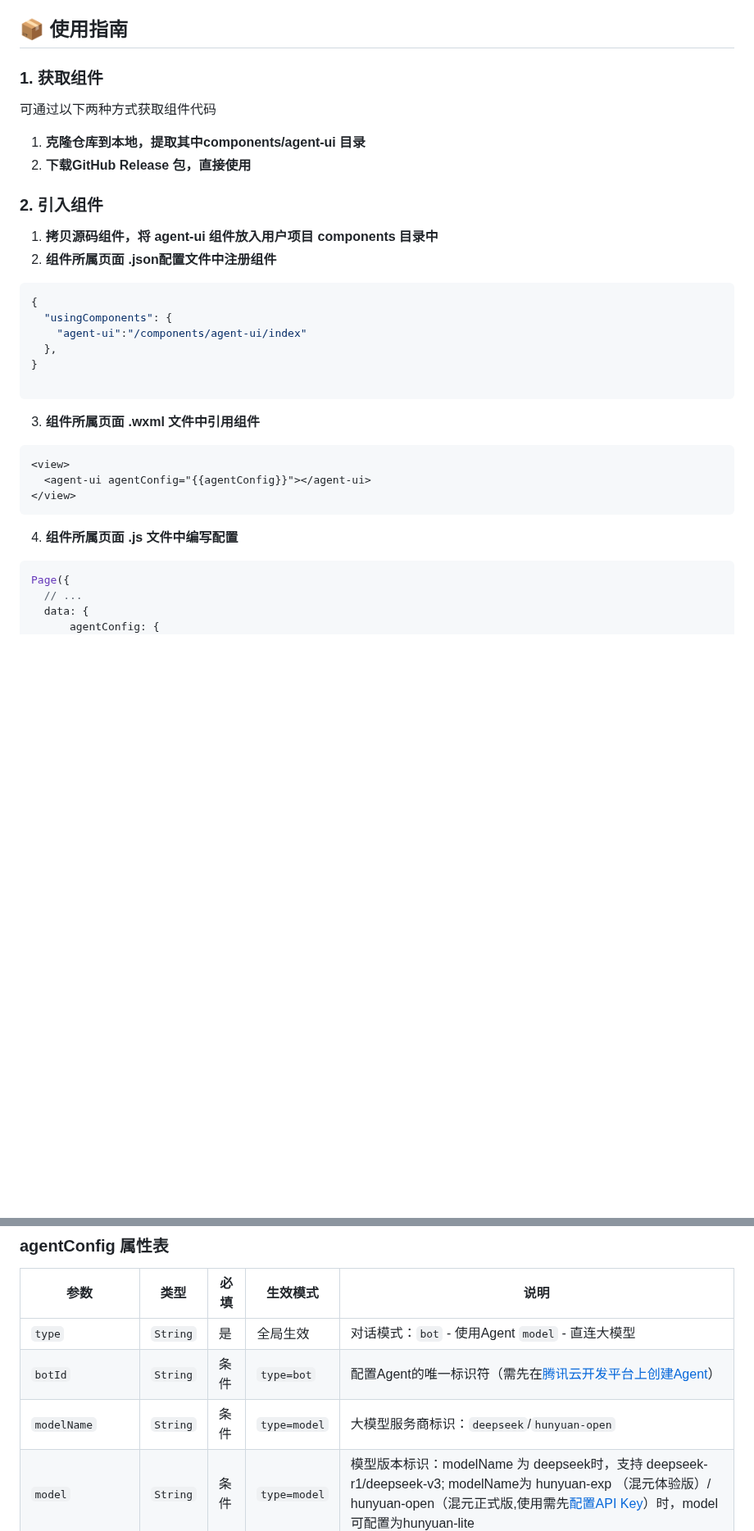
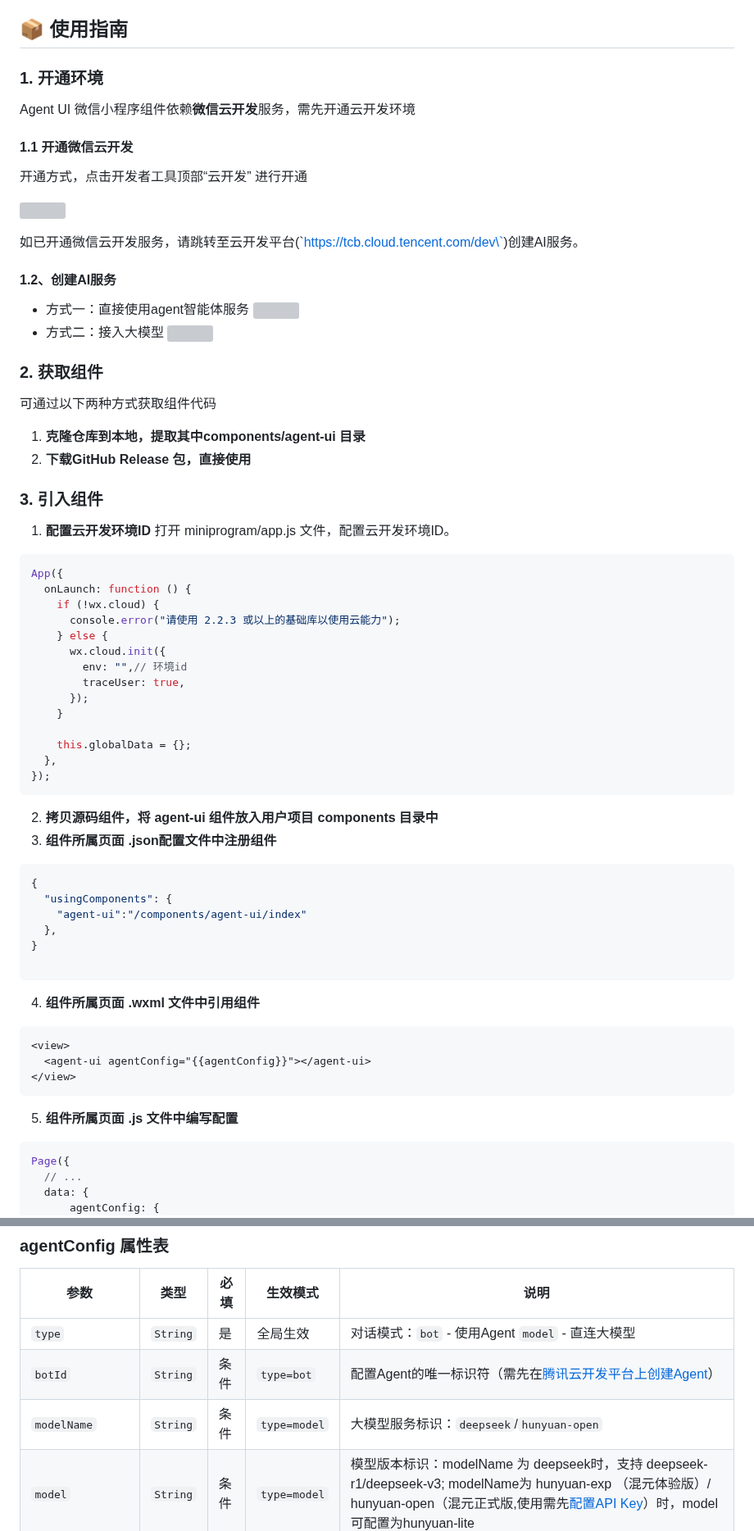
Before and after one commit to TencentCloudBase/cloudbase-agent-ui, a Markdown page: README.md, 2 parts joined by grey strips. Shown at 82% size. Rendered like a GitHub page; blank space fills up the shorter version; grey boxes are pictures that could not be loaded.

Commit message:
fix: fix readme

````diff
--- a/README.md
+++ b/README.md
@@ -21,17 +21,56 @@ Agent UI 演示效果图
 
 ## 📦 使用指南
 
-### 1. 获取组件
+### 1. 开通环境
+
+Agent UI 微信小程序组件依赖**微信云开发**服务，需先开通云开发环境
+
+#### 1.1 开通微信云开发
+
+开通方式，点击开发者工具顶部“云开发” 进行开通
+
+![](https://qcloudimg.tencent-cloud.cn/raw/f06ca4761f54ecc8ed8d9644229c92f9.png)
+
+如已开通微信云开发服务，请跳转至云开发平台(\`https://tcb.cloud.tencent.com/dev\`)创建AI服务。
+
+#### 1.2、创建AI服务
+
+- 方式一：直接使用agent智能体服务
+  ![](https://qcloudimg.tencent-cloud.cn/raw/97786aaaa15aa1f23e9bbd39a7a6762f.png)
+- 方式二：接入大模型
+  ![](https://qcloudimg.tencent-cloud.cn/raw/876d2238b5331a7bdcbd91a1b38b8248.png)
+
+### 2. 获取组件
 
 可通过以下两种方式获取组件代码
 
 1. **克隆仓库到本地，提取其中components/agent-ui 目录**
 2. **下载GitHub Release 包，直接使用**
 
-### 2. 引入组件
+### 3. 引入组件
 
-1. **拷贝源码组件，将 agent-ui 组件放入用户项目 components 目录中**
-2. **组件所属页面 .json配置文件中注册组件**
+1. **配置云开发环境ID**
+   打开 miniprogram/app.js 文件，配置云开发环境ID。
+
+```js
+App({
+  onLaunch: function () {
+    if (!wx.cloud) {
+      console.error("请使用 2.2.3 或以上的基础库以使用云能力");
+    } else {
+      wx.cloud.init({
+        env: "",// 环境id
+        traceUser: true,
+      });
+    }
+
+    this.globalData = {};
+  },
+});
+```
+
+2. **拷贝源码组件，将 agent-ui 组件放入用户项目 components 目录中**
+3. **组件所属页面 .json配置文件中注册组件**
 
 ```json
 {
@@ -42,7 +81,7 @@ Agent UI 演示效果图
 
 ```
 
-3. **组件所属页面 .wxml 文件中引用组件**
+4. **组件所属页面 .wxml 文件中引用组件**
 
 ```wxml
 <view>
@@ -50,7 +89,7 @@ Agent UI 演示效果图
 </view>
 ```
 
-4. **组件所属页面 .js 文件中编写配置**
+5. **组件所属页面 .js 文件中编写配置**
 
 ```js
 Page({
@@ -96,7 +135,7 @@ Page({
 | ------------------ | ---------- | ---- | -------------- | ----------------------------------------------------------------------------------------------------------------------------------------------------------------------------------------------------------------------------------------------------------------------------------------------------- |
 | `type`           | `String` | 是   | 全局生效       | 对话模式：`bot` - 使用Agent `model` - 直连大模型                                                                                                                                                                                                                                                  |
 | `botId`          | `String` | 条件 | `type=bot`   | 配置Agent的唯一标识符（需先在[腾讯云开发平台上创建Agent](https://docs.cloudbase.net/ai/agent/)）                                                                                                                                                                                                         |
-| `modelName`      | `String` | 条件 | `type=model` | 大模型服务商标识：`deepseek`/`hunyuan-open`                                                                                                                                                                                                                                                       |
+| `modelName`      | `String` | 条件 | `type=model` | 大模型服务标识：`deepseek`/`hunyuan-open`                                                                                                                                                                                                                                                         |
 | `model`          | `String` | 条件 | `type=model` | 模型版本标识：modelName 为 deepseek时，支持  deepseek-r1/deepseek-v3; modelName为 hunyuan-exp （混元体验版）/ hunyuan-open（混元正式版,使用需先[配置API Key](https://tcb.cloud.tencent.com/dev?envId=luke-agent-dev-7g1nc8tqc2ab76af#/ai?tab=ai-model&model=hunyuan-open)）时，model可配置为hunyuan-lite |
 | `logo`           | `String` | 否   | `type=model` | 自定义LOGO URL                                                                                                                                                                                                                                                                                        |
 | `welcomeMessage` | `String` | 否   | `type=model` |                                                                                                                                                                                                                                                                                                       |
````
Also changed, not shown: other parts of README.md (+1 -0 lines).
